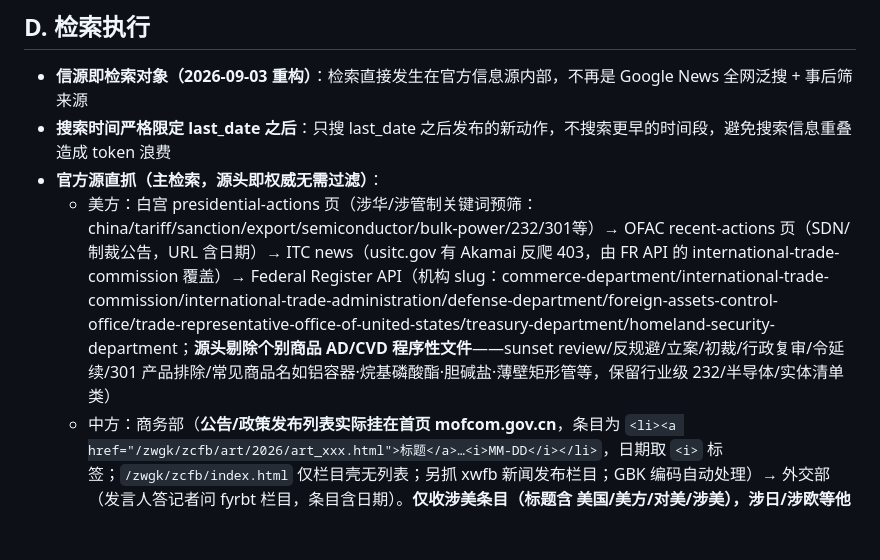
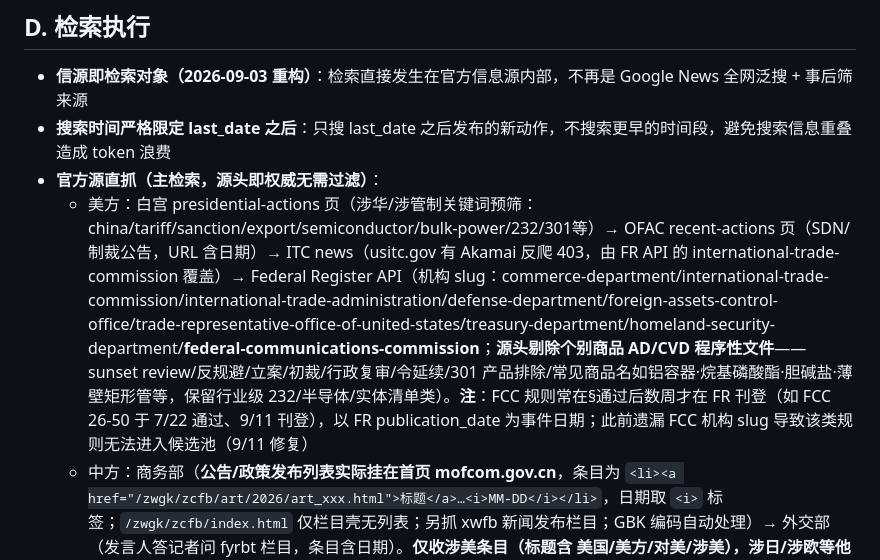
Before and after one commit to w53418791-glitch/us-china-timeline, a Markdown page: 检索逻辑与方法论.md, the part around the change. GitHub-like rendering; blank space fills up the shorter version.

Commit message:
D节: FR机构列表加FCC+说明FCC规则FR刊登滞后(以publication_date为事件日期)

```diff
--- a/检索逻辑与方法论.md
+++ b/检索逻辑与方法论.md
@@ -55,7 +55,7 @@
 - **信源即检索对象（2026-09-03 重构）**：检索直接发生在官方信息源内部，不再是 Google News 全网泛搜 + 事后筛来源
 - **搜索时间严格限定 last_date 之后**：只搜 last_date 之后发布的新动作，不搜索更早的时间段，避免搜索信息重叠造成 token 浪费
 - **官方源直抓（主检索，源头即权威无需过滤）**：
-  - 美方：白宫 presidential-actions 页（涉华/涉管制关键词预筛：china/tariff/sanction/export/semiconductor/bulk-power/232/301等）→ OFAC recent-actions 页（SDN/制裁公告，URL 含日期）→ ITC news（usitc.gov 有 Akamai 反爬 403，由 FR API 的 international-trade-commission 覆盖）→ Federal Register API（机构 slug：commerce-department/international-trade-commission/international-trade-administration/defense-department/foreign-assets-control-office/trade-representative-office-of-united-states/treasury-department/homeland-security-department；**源头剔除个别商品 AD/CVD 程序性文件**——sunset review/反规避/立案/初裁/行政复审/令延续/301 产品排除/常见商品名如铝容器·烷基磷酸酯·胆碱盐·薄壁矩形管等，保留行业级 232/半导体/实体清单类）
+  - 美方：白宫 presidential-actions 页（涉华/涉管制关键词预筛：china/tariff/sanction/export/semiconductor/bulk-power/232/301等）→ OFAC recent-actions 页（SDN/制裁公告，URL 含日期）→ ITC news（usitc.gov 有 Akamai 反爬 403，由 FR API 的 international-trade-commission 覆盖）→ Federal Register API（机构 slug：commerce-department/international-trade-commission/international-trade-administration/defense-department/foreign-assets-control-office/trade-representative-office-of-united-states/treasury-department/homeland-security-department/**federal-communications-commission**；**源头剔除个别商品 AD/CVD 程序性文件**——sunset review/反规避/立案/初裁/行政复审/令延续/301 产品排除/常见商品名如铝容器·烷基磷酸酯·胆碱盐·薄壁矩形管等，保留行业级 232/半导体/实体清单类）。**注**：FCC 规则常在§通过后数周才在 FR 刊登（如 FCC 26-50 于 7/22 通过、9/11 刊登），以 FR publication_date 为事件日期；此前遗漏 FCC 机构 slug 导致该类规则无法进入候选池（9/11 修复）
   - 中方：商务部（**公告/政策发布列表实际挂在首页 mofcom.gov.cn**，条目为 `<li><a href="/zwgk/zcfb/art/2026/art_xxx.html">标题</a>…<i>MM-DD</i></li>`，日期取 `<i>` 标签；`/zwgk/zcfb/index.html` 仅栏目壳无列表；另抓 xwfb 新闻发布栏目；GBK 编码自动处理）→ 外交部（发言人答记者问 fyrbt 栏目，条目含日期）。**仅收涉美条目（标题含 美国/美方/对美/涉美），涉日/涉欧等他国案件不收**；答记者问等表态类在源头剔除
 - **公众号检索（5 个，双重作用）★★**：合规观澜 / 贸易夜航 / 合规视点 / 聆听美讯 / USA yesterday，以"公众号名+关键词"在 Google News 检索，命中结果标记 gzh-crosscheck：
   1. **分析引用**：进"分析"字段引用，不决定事件收录
```
